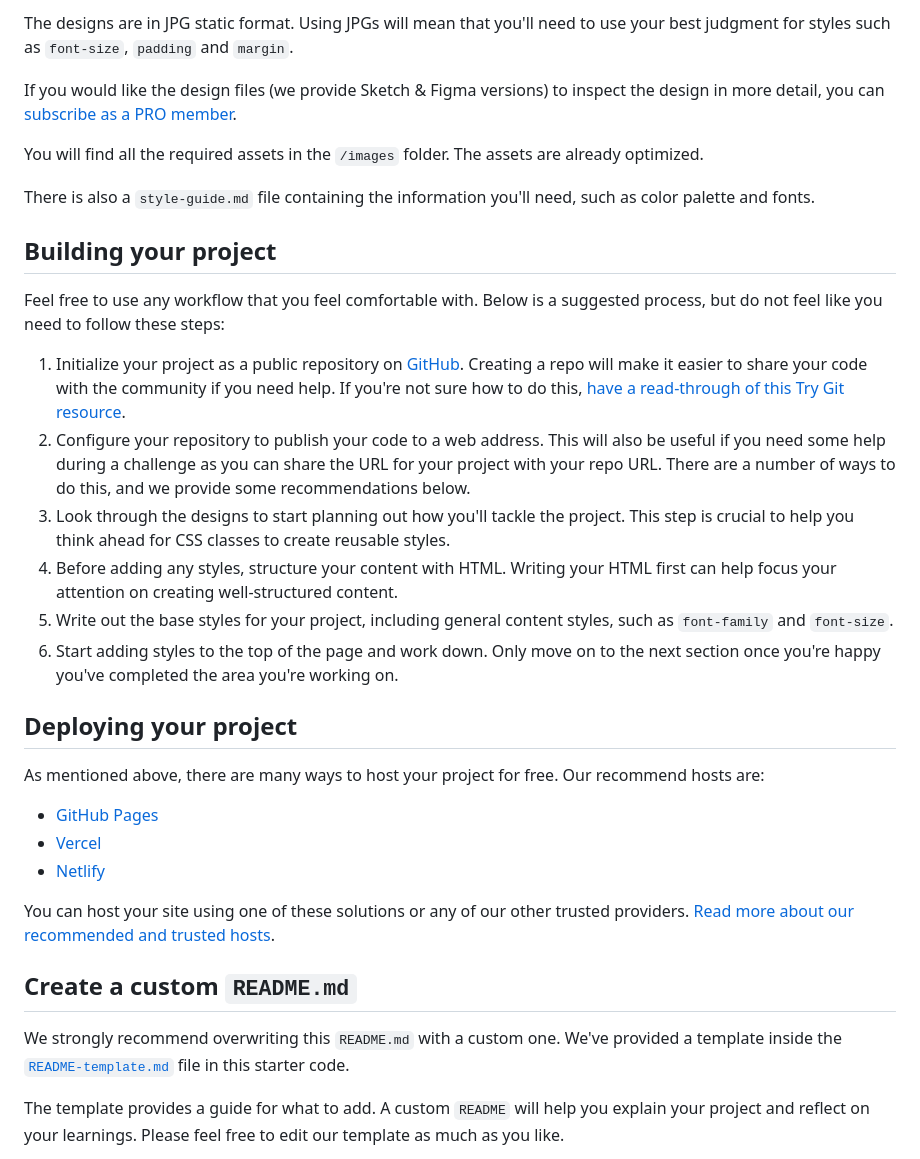
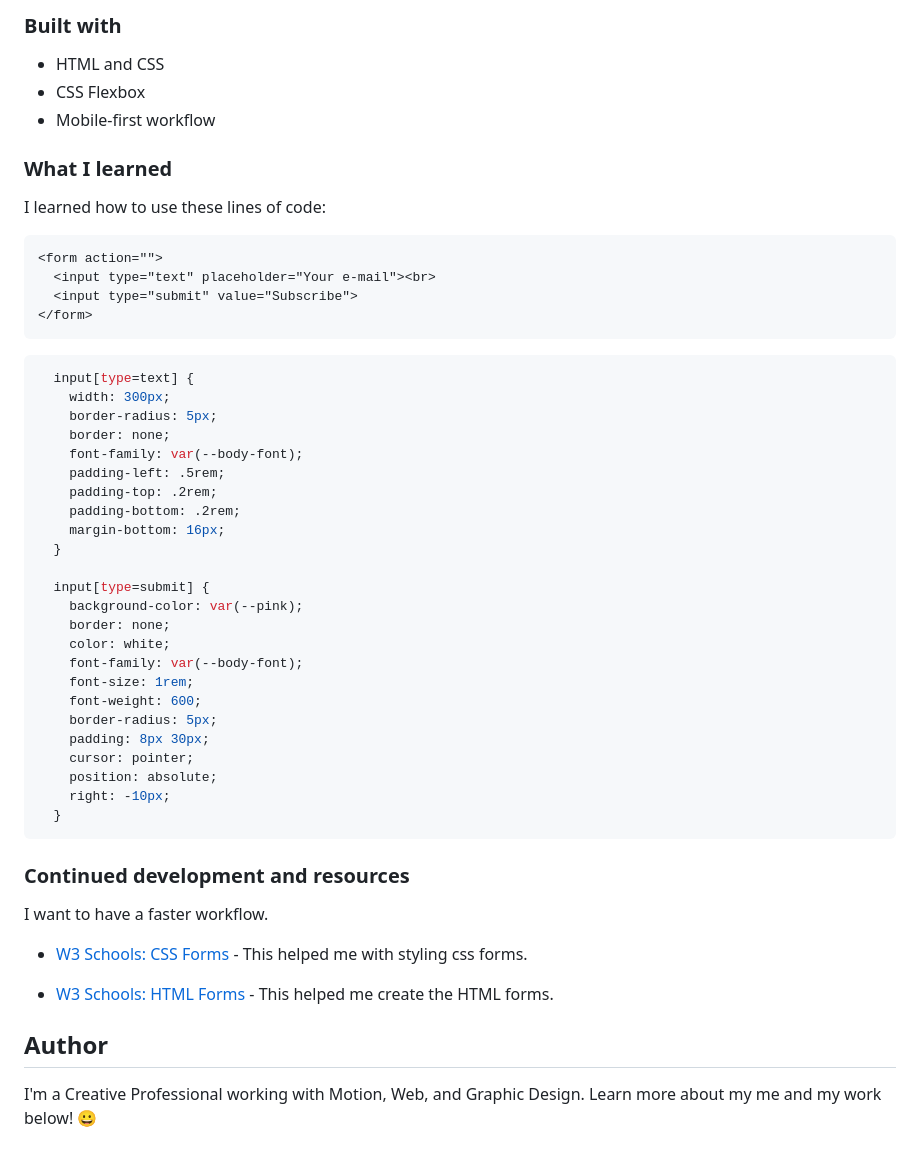
Before and after one commit to codeDavidC/huddle-landing-page-curved-sections, a Markdown page: README.md, the part around the change printed below. Rendered like a GitHub page.

````diff
--- a/README.md
+++ b/README.md
@@ -29,36 +34,59 @@ Your task is to build out the project to the designs inside the `/design` folder
 
-The designs are in JPG static format. Using JPGs will mean that you'll need to use your best judgment for styles such as `font-size`, `padding` and `margin`.
+### Built with
 
-If you would like the design files (we provide Sketch & Figma versions) to inspect the design in more detail, you can [subscribe as a PRO member](https://www.frontendmentor.io/pro).
+- HTML and CSS
+- CSS Flexbox
+- Mobile-first workflow
 
-You will find all the required assets in the `/images` folder. The assets are already optimized.
 
-There is also a `style-guide.md` file containing the information you'll need, such as color palette and fonts.
+### What I learned
 
-## Building your project
+I learned how to use these lines of code:
 
-Feel free to use any workflow that you feel comfortable with. Below is a suggested process, but do not feel like you need to follow these steps:
+```html
+<form action="">
+  <input type="text" placeholder="Your e-mail"><br>
+  <input type="submit" value="Subscribe">
+</form>
+```
+```css
+  input[type=text] {
+    width: 300px;
+    border-radius: 5px;
+    border: none;
+    font-family: var(--body-font);
+    padding-left: .5rem;
+    padding-top: .2rem;
+    padding-bottom: .2rem;
+    margin-bottom: 16px;
+  }
 
-1. Initialize your project as a public repository on [GitHub](https://github.com/). Creating a repo will make it easier to share your code with the community if you need help. If you're not sure how to do this, [have a read-through of this Try Git resource](https://try.github.io/).
-2. Configure your repository to publish your code to a web address. This will also be useful if you need some help during a challenge as you can share the URL for your project with your repo URL. There are a number of ways to do this, and we provide some recommendations below.
-3. Look through the designs to start planning out how you'll tackle the project. This step is crucial to help you think ahead for CSS classes to create reusable styles.
-4. Before adding any styles, structure your content with HTML. Writing your HTML first can help focus your attention on creating well-structured content.
-5. Write out the base styles for your project, including general content styles, such as `font-family` and `font-size`.
-6. Start adding styles to the top of the page and work down. Only move on to the next section once you're happy you've completed the area you're working on.
+  input[type=submit] {
+    background-color: var(--pink);
+    border: none;
+    color: white;
+    font-family: var(--body-font);
+    font-size: 1rem;
+    font-weight: 600;
+    border-radius: 5px;
+    padding: 8px 30px;
+    cursor: pointer;
+    position: absolute;
+    right: -10px;
+  }
+```
 
-## Deploying your project
 
-As mentioned above, there are many ways to host your project for free. Our recommend hosts are:
+### Continued development and resources
 
-- [GitHub Pages](https://pages.github.com/)
-- [Vercel](https://vercel.com/)
-- [Netlify](https://www.netlify.com/)
+I want to have a faster workflow.
 
-You can host your site using one of these solutions or any of our other trusted providers. [Read more about our recommended and trusted hosts](https://medium.com/frontend-mentor/frontend-mentor-trusted-hosting-providers-bf000dfebe).
+- [W3 Schools: CSS Forms](https://www.w3schools.com/css/css_form.asp) - This helped me with styling css forms.
 
-## Create a custom `README.md`
+- [W3 Schools: HTML Forms](https://www.w3schools.com/html/html_forms.asp) - This helped me create the HTML forms.
 
-We strongly recommend overwriting this `README.md` with a custom one. We've provided a template inside the [`README-template.md`](./README-template.md) file in this starter code.
+## Author
 
-The template provides a guide for what to add. A custom `README` will help you explain your project and reflect on your learnings. Please feel free to edit our template as much as you like.
+I'm a Creative Professional working with Motion, Web, and Graphic Design.
+Learn more about my me and my work below! 😀
 
````
Also changed, not shown: other parts of README.md (+25 -43 lines), design/design-stack.jpg (added).
